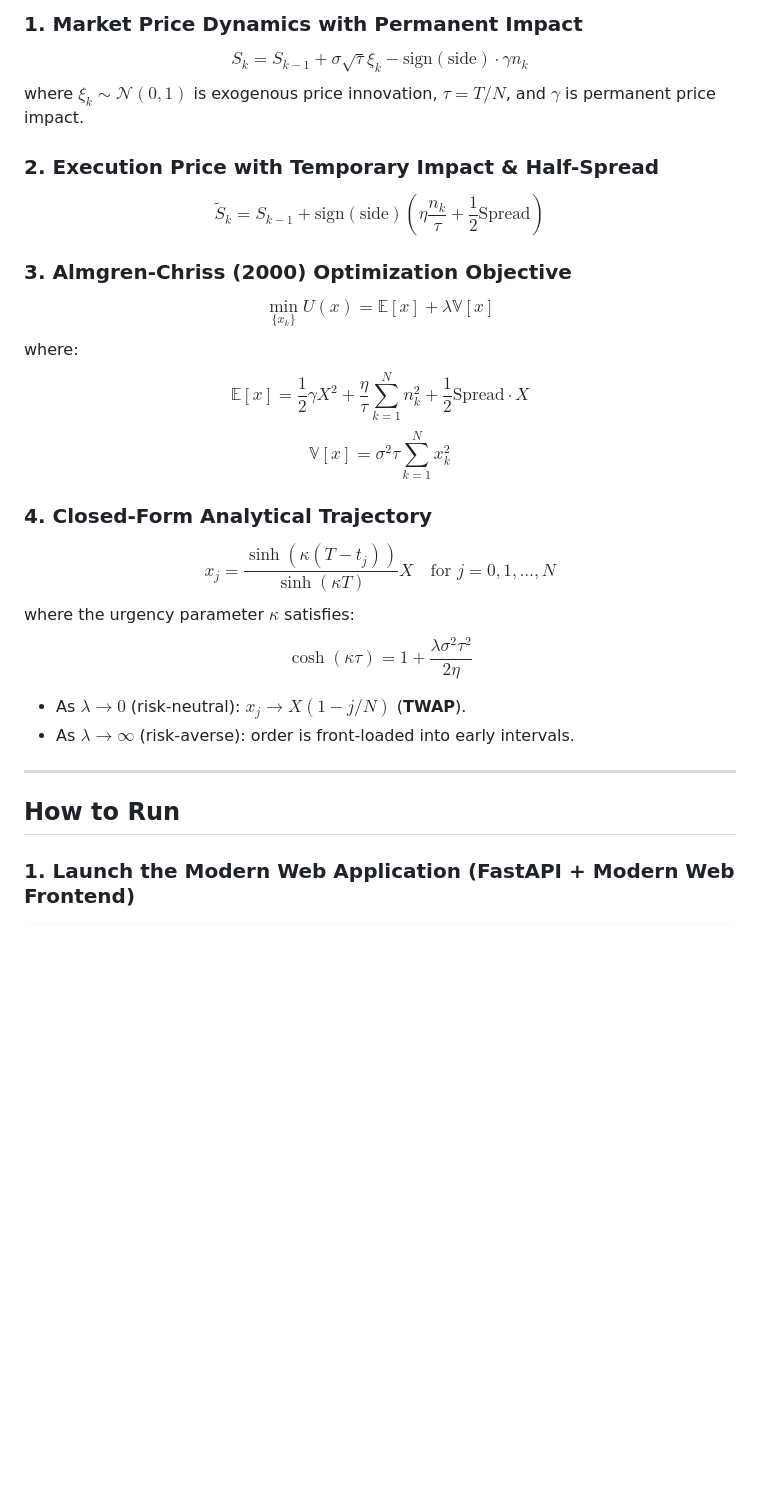
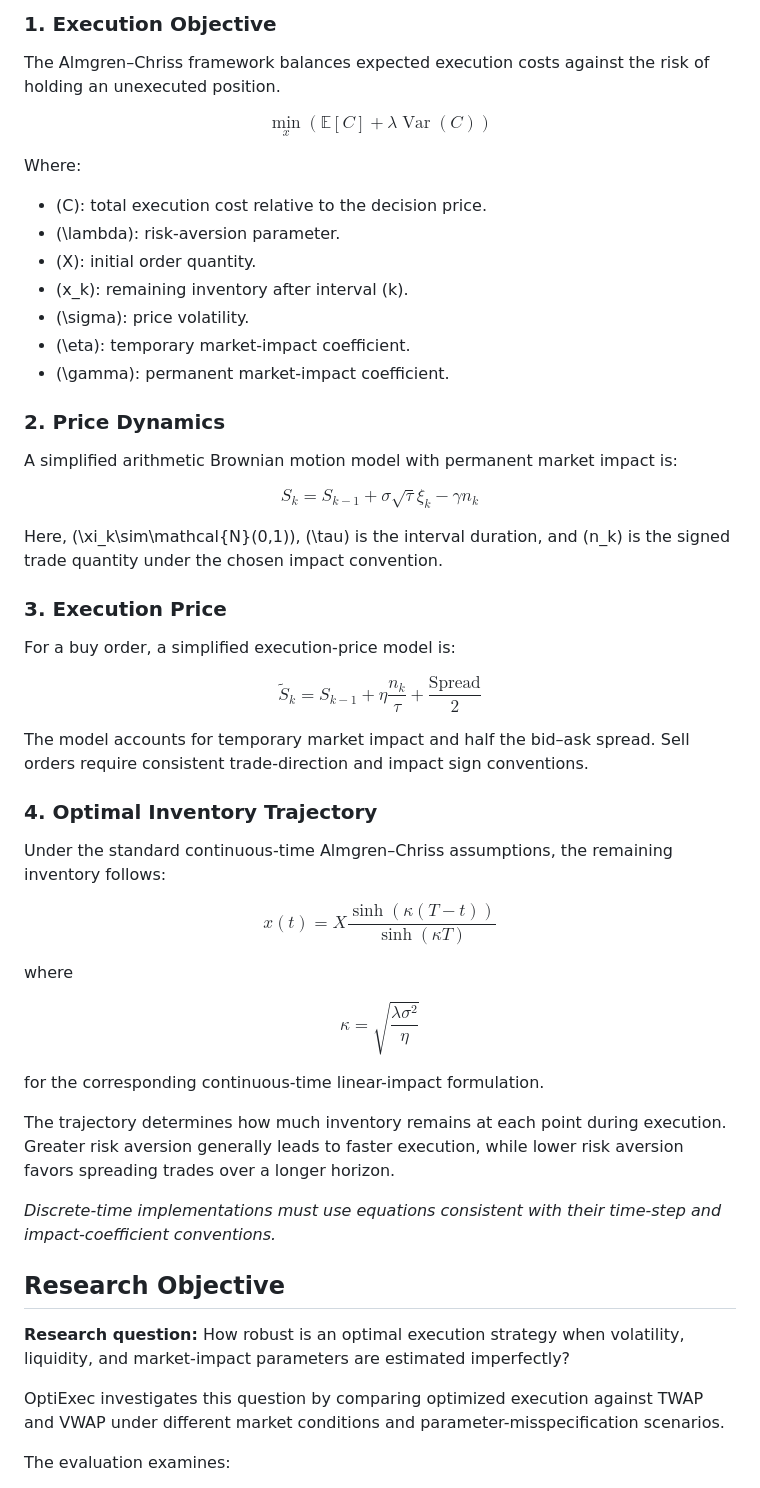
Before and after one commit to aaradhya8nikam/OptiExec-Optimal-Execution-Under-Market-Uncertainty, a Markdown page: README.md, the part around one of its changes. Drawn GitHub-style; blank space fills up the shorter version.

```diff
--- a/README.md
+++ b/README.md
@@ -70,26 +65,72 @@ TRADING Project/
 
-### 1. Market Price Dynamics with Permanent Impact
-$$S_k = S_{k-1} + \sigma \sqrt{\tau} \xi_k - \text{sign}(\text{side}) \cdot \gamma n_k$$
-where $\xi_k \sim \mathcal{N}(0, 1)$ is exogenous price innovation, $\tau = T / N$, and $\gamma$ is permanent price impact.
+### 1. Execution Objective
 
-### 2. Execution Price with Temporary Impact & Half-Spread
-$$\tilde{S}_k = S_{k-1} + \text{sign}(\text{side}) \left( \eta \frac{n_k}{\tau} + \frac{1}{2}\text{Spread} \right)$$
+The Almgren–Chriss framework balances expected execution costs against the risk of holding an unexecuted position.
 
-### 3. Almgren-Chriss (2000) Optimization Objective
-$$\min_{\{x_k\}} U(x) = \mathbb{E}[x] + \lambda \mathbb{V}[x]$$
-where:
-$$\mathbb{E}[x] = \frac{1}{2}\gamma X^2 + \frac{\eta}{\tau}\sum_{k=1}^N n_k^2 + \frac{1}{2}\text{Spread} \cdot X$$
-$$\mathbb{V}[x] = \sigma^2 \tau \sum_{k=1}^N x_k^2$$
+$$
+\min_x \left(
+\mathbb{E}[C] + \lambda\operatorname{Var}(C)
+\right)
+$$
 
-### 4. Closed-Form Analytical Trajectory
-$$x_j = \frac{\sinh(\kappa (T - t_j))}{\sinh(\kappa T)} X \quad \text{for } j=0, 1, \dots, N$$
-where the urgency parameter $\kappa$ satisfies:
-$$\cosh(\kappa \tau) = 1 + \frac{\lambda \sigma^2 \tau^2}{2 \eta}$$
-- As $\lambda \to 0$ (risk-neutral): $x_j \to X(1 - j/N)$ (**TWAP**).
-- As $\lambda \to \infty$ (risk-averse): order is front-loaded into early intervals.
+Where:
 
----
+* \(C\): total execution cost relative to the decision price.
+* \(\lambda\): risk-aversion parameter.
+* \(X\): initial order quantity.
+* \(x_k\): remaining inventory after interval \(k\).
+* \(\sigma\): price volatility.
+* \(\eta\): temporary market-impact coefficient.
+* \(\gamma\): permanent market-impact coefficient.
 
-## How to Run
+### 2. Price Dynamics
 
-### 1. Launch the Modern Web Application (FastAPI + Modern Web Frontend)
+A simplified arithmetic Brownian motion model with permanent market impact is:
+
+$$
+S_k=S_{k-1}+\sigma\sqrt{\tau}\xi_k-\gamma n_k
+$$
+
+Here, \(\xi_k\sim\mathcal{N}(0,1)\), \(\tau\) is the interval duration, and \(n_k\) is the signed trade quantity under the chosen impact convention.
+
+### 3. Execution Price
+
+For a buy order, a simplified execution-price model is:
+
+$$
+\widetilde S_k=S_{k-1}
++\eta\frac{n_k}{\tau}
++\frac{\text{Spread}}{2}
+$$
+
+The model accounts for temporary market impact and half the bid–ask spread. Sell orders require consistent trade-direction and impact sign conventions.
+
+### 4. Optimal Inventory Trajectory
+
+Under the standard continuous-time Almgren–Chriss assumptions, the remaining inventory follows:
+
+$$
+x(t)=X\frac{\sinh(\kappa(T-t))}
+{\sinh(\kappa T)}
+$$
+
+where
+
+$$
+\kappa=\sqrt{\frac{\lambda\sigma^2}{\eta}}
+$$
+
+for the corresponding continuous-time linear-impact formulation.
+
+The trajectory determines how much inventory remains at each point during execution. Greater risk aversion generally leads to faster execution, while lower risk aversion favors spreading trades over a longer horizon.
+
+*Discrete-time implementations must use equations consistent with their time-step and impact-coefficient conventions.*
+
+## Research Objective
+
+**Research question:** How robust is an optimal execution strategy when volatility, liquidity, and market-impact parameters are estimated imperfectly?
+
+OptiExec investigates this question by comparing optimized execution against TWAP and VWAP under different market conditions and parameter-misspecification scenarios.
+
+The evaluation examines:
+
```
Also changed, not shown: other parts of README.md (+135 -68 lines).
